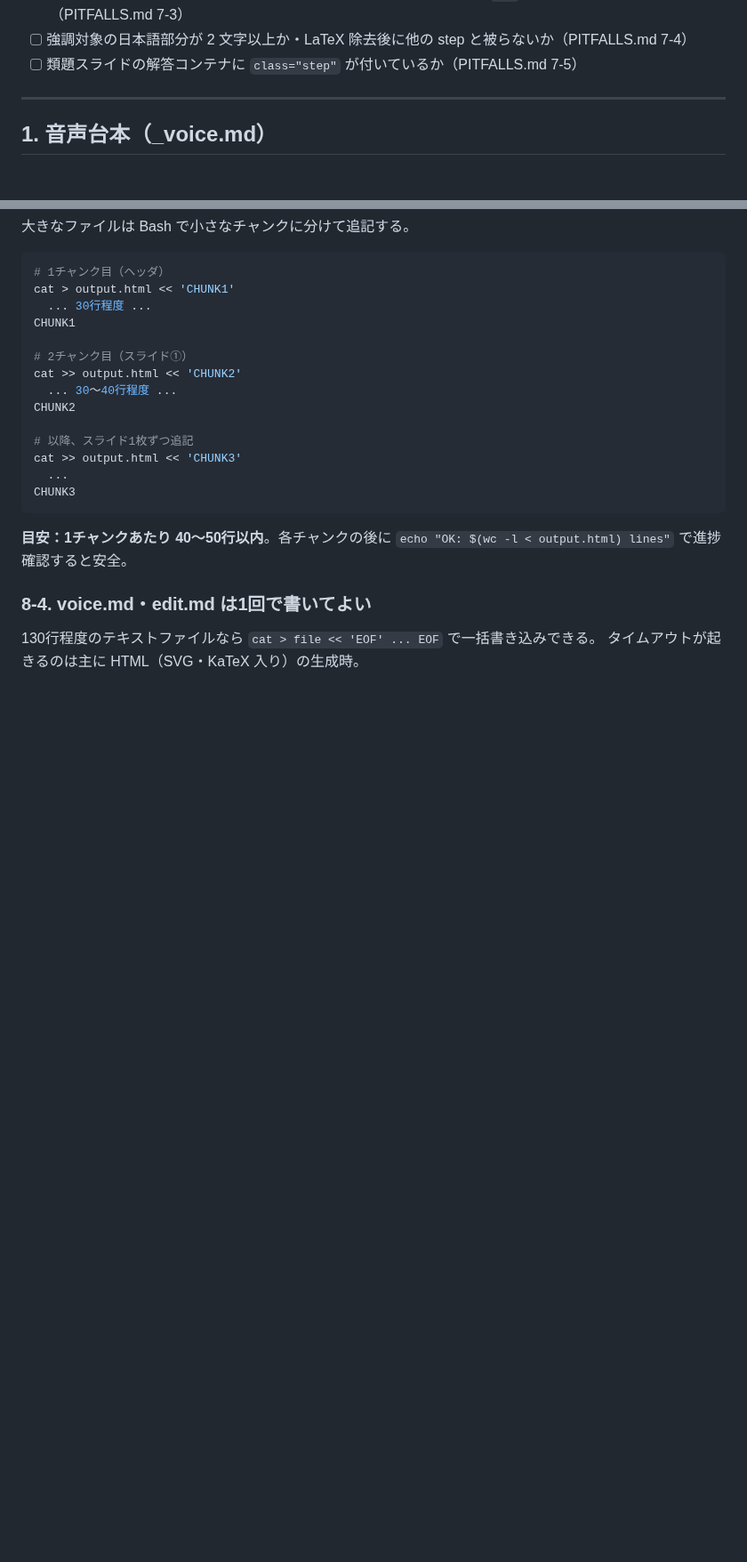
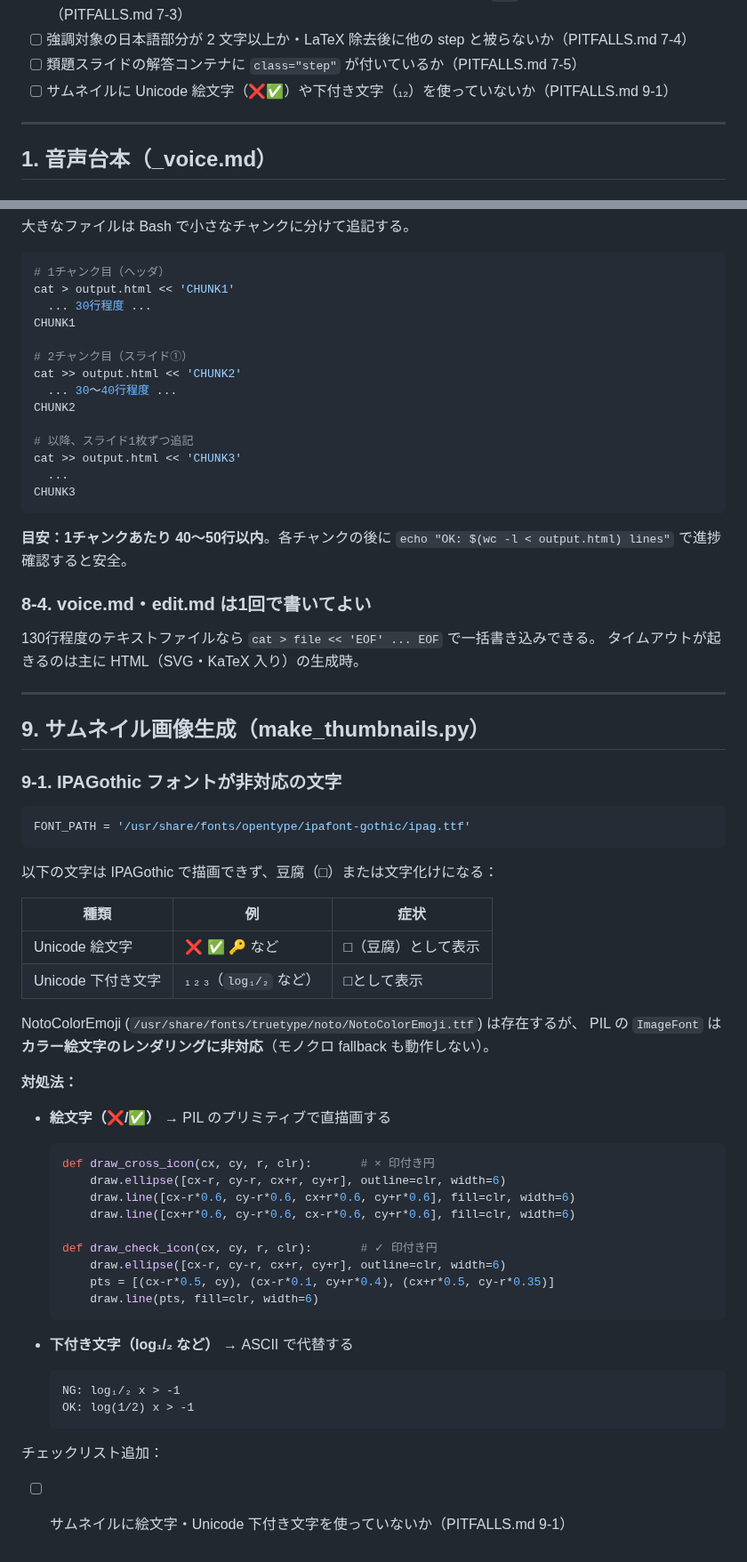
Before and after one commit to kazumahattori1131-del/StudyList, a Markdown page: PITFALLS.md, 2 parts joined by grey strips. Shown at 89% size. Rendered like a GitHub page; blank space fills up the shorter version.

````diff
--- a/PITFALLS.md
+++ b/PITFALLS.md
@@ -24,6 +24,7 @@
 - [ ] アニメーションのタイミングがずれる場合は動画タイムスタンプから `XX%` を計算して直接指定する（PITFALLS.md 7-3）
 - [ ] 強調対象の日本語部分が 2 文字以上か・LaTeX 除去後に他の step と被らないか（PITFALLS.md 7-4）
 - [ ] 類題スライドの解答コンテナに `class="step"` が付いているか（PITFALLS.md 7-5）
+- [ ] サムネイルに Unicode 絵文字（❌✅）や下付き文字（₁₂）を使っていないか（PITFALLS.md 9-1）
 
 ---
 
@@ -518,3 +519,47 @@ CHUNK3
 
 130行程度のテキストファイルなら `cat > file << 'EOF' ... EOF` で一括書き込みできる。
 タイムアウトが起きるのは主に HTML（SVG・KaTeX 入り）の生成時。
+
+---
+
+## 9. サムネイル画像生成（make_thumbnails.py）
+
+### 9-1. IPAGothic フォントが非対応の文字
+
+```python
+FONT_PATH = '/usr/share/fonts/opentype/ipafont-gothic/ipag.ttf'
+```
+
+以下の文字は IPAGothic で描画できず、豆腐（□）または文字化けになる：
+
+| 種類 | 例 | 症状 |
+|---|---|---|
+| Unicode 絵文字 | ❌ ✅ 🔑 など | □（豆腐）として表示 |
+| Unicode 下付き文字 | ₁ ₂ ₃（`log₁/₂` など） | □として表示 |
+
+NotoColorEmoji (`/usr/share/fonts/truetype/noto/NotoColorEmoji.ttf`) は存在するが、
+PIL の `ImageFont` は **カラー絵文字のレンダリングに非対応**（モノクロ fallback も動作しない）。
+
+**対処法：**
+
+- **絵文字（❌/✅）** → PIL のプリミティブで直描画する
+  ```python
+  def draw_cross_icon(cx, cy, r, clr):       # × 印付き円
+      draw.ellipse([cx-r, cy-r, cx+r, cy+r], outline=clr, width=6)
+      draw.line([cx-r*0.6, cy-r*0.6, cx+r*0.6, cy+r*0.6], fill=clr, width=6)
+      draw.line([cx+r*0.6, cy-r*0.6, cx-r*0.6, cy+r*0.6], fill=clr, width=6)
+
+  def draw_check_icon(cx, cy, r, clr):       # ✓ 印付き円
+      draw.ellipse([cx-r, cy-r, cx+r, cy+r], outline=clr, width=6)
+      pts = [(cx-r*0.5, cy), (cx-r*0.1, cy+r*0.4), (cx+r*0.5, cy-r*0.35)]
+      draw.line(pts, fill=clr, width=6)
+  ```
+
+- **下付き文字（log₁/₂ など）** → ASCII で代替する
+  ```
+  NG: log₁/₂ x > -1
+  OK: log(1/2) x > -1
+  ```
+
+チェックリスト追加：
+- [ ] サムネイルに絵文字・Unicode 下付き文字を使っていないか（PITFALLS.md 9-1）
````
Also changed, not shown: CLAUDE.md (+56 -0 lines).
